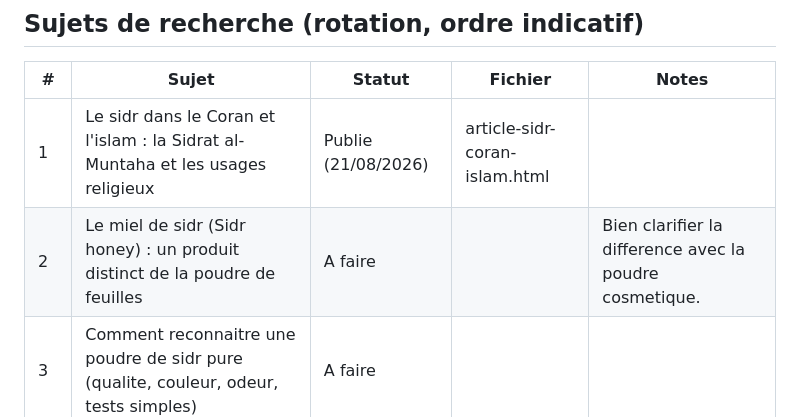
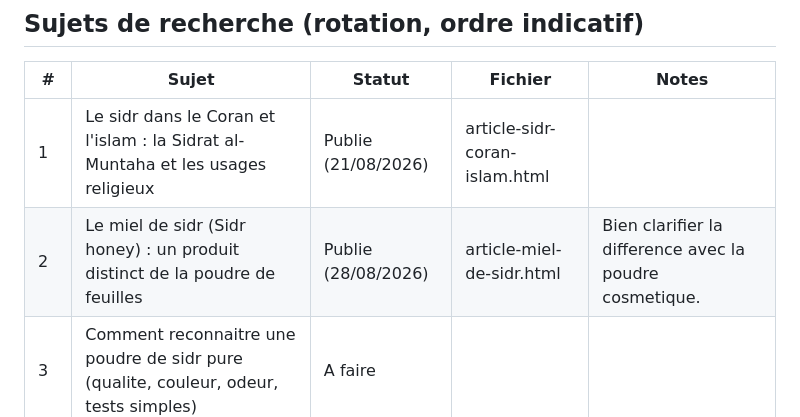
Before and after one commit to rahmarizk/les-vertus-du-sidr, a Markdown page: CONTENT-PLAN.md, the part around the change. GitHub-like rendering.

```diff
--- a/CONTENT-PLAN.md
+++ b/CONTENT-PLAN.md
@@ -25,7 +25,7 @@ Rythme cible : environ 1 article sur 4 est une interview, le reste des sujets de
 | # | Sujet | Statut | Fichier | Notes |
 |---|---|---|---|---|
 | 1 | Le sidr dans le Coran et l'islam : la Sidrat al-Muntaha et les usages religieux | Publie (21/08/2026) | article-sidr-coran-islam.html | |
-| 2 | Le miel de sidr (Sidr honey) : un produit distinct de la poudre de feuilles | A faire | | Bien clarifier la difference avec la poudre cosmetique. |
+| 2 | Le miel de sidr (Sidr honey) : un produit distinct de la poudre de feuilles | Publie (28/08/2026) | article-miel-de-sidr.html | Bien clarifier la difference avec la poudre cosmetique. |
 | 3 | Comment reconnaitre une poudre de sidr pure (qualite, couleur, odeur, tests simples) | A faire | | |
 | 4 | Sidr et cuir chevelu sec / pellicules : que dit la litterature scientifique | A faire | | |
 | 5 | Poudre de sidr marocaine, yemenite, indienne : differences de terroir | A faire | | |
```
